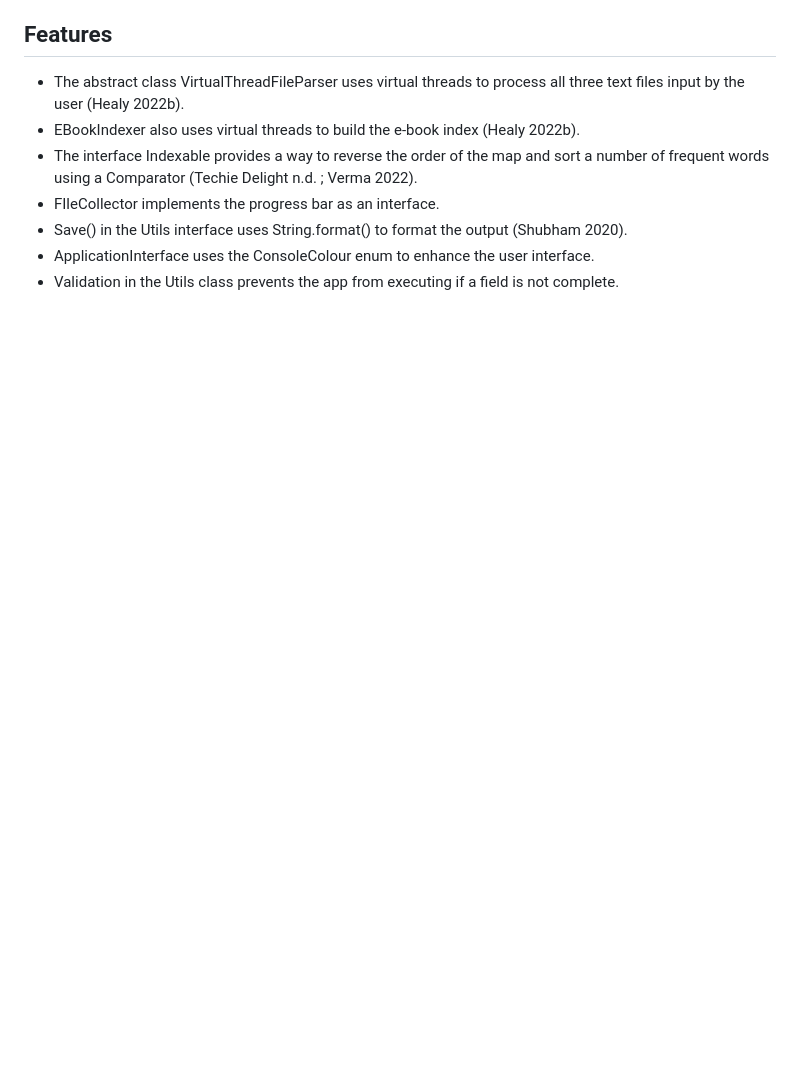
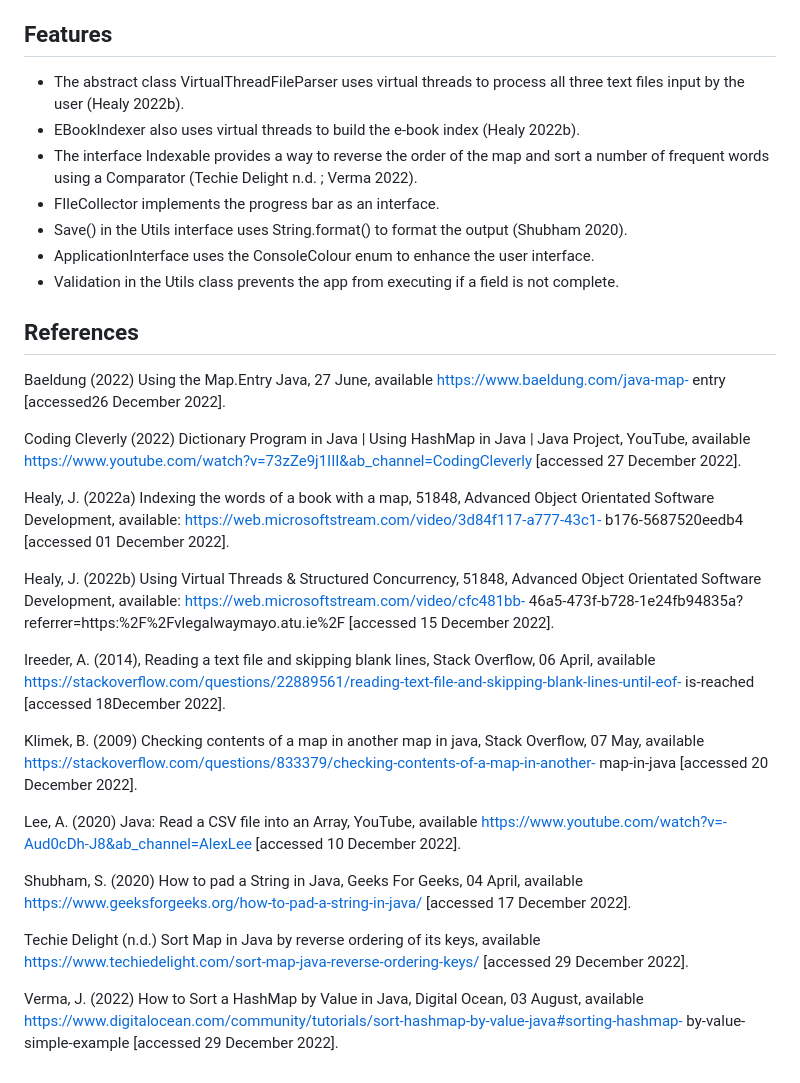
Before and after one commit to mpaclarke/IndexingAPI, a Markdown page: README.md, the part around the change. Rendered like a GitHub page; blank space fills up the shorter version.

```diff
--- a/README.md
+++ b/README.md
@@ -49,3 +49,24 @@ Each module provides a function that is accessible to other modules (classes) th
 - Save() in the Utils interface uses String.format() to format the output (Shubham 2020).
 - ApplicationInterface uses the ConsoleColour enum to enhance the user interface.
 - Validation in the Utils class prevents the app from executing if a field is not complete.
+
+## References
+Baeldung (2022) Using the Map.Entry Java, 27 June, available https://www.baeldung.com/java-map- entry [accessed26 December 2022].
+
+Coding Cleverly (2022) Dictionary Program in Java | Using HashMap in Java | Java Project, YouTube, available https://www.youtube.com/watch?v=73zZe9j1III&ab_channel=CodingCleverly [accessed 27 December 2022].
+
+Healy, J. (2022a) Indexing the words of a book with a map, 51848, Advanced Object Orientated Software Development, available: https://web.microsoftstream.com/video/3d84f117-a777-43c1- b176-5687520eedb4 [accessed 01 December 2022].
+
+Healy, J. (2022b) Using Virtual Threads & Structured Concurrency, 51848, Advanced Object Orientated Software Development, available: https://web.microsoftstream.com/video/cfc481bb- 46a5-473f-b728-1e24fb94835a?referrer=https:%2F%2Fvlegalwaymayo.atu.ie%2F [accessed 15 December 2022].
+
+Ireeder, A. (2014), Reading a text file and skipping blank lines, Stack Overflow, 06 April, available https://stackoverflow.com/questions/22889561/reading-text-file-and-skipping-blank-lines-until-eof- is-reached [accessed 18December 2022].
+
+Klimek, B. (2009) Checking contents of a map in another map in java, Stack Overflow, 07 May, available https://stackoverflow.com/questions/833379/checking-contents-of-a-map-in-another- map-in-java [accessed 20 December 2022].
+
+Lee, A. (2020) Java: Read a CSV file into an Array, YouTube, available https://www.youtube.com/watch?v=-Aud0cDh-J8&ab_channel=AlexLee [accessed 10 December 2022].
+
+Shubham, S. (2020) How to pad a String in Java, Geeks For Geeks, 04 April, available https://www.geeksforgeeks.org/how-to-pad-a-string-in-java/ [accessed 17 December 2022].
+
+Techie Delight (n.d.) Sort Map in Java by reverse ordering of its keys, available https://www.techiedelight.com/sort-map-java-reverse-ordering-keys/ [accessed 29 December 2022].
+
+Verma, J. (2022) How to Sort a HashMap by Value in Java, Digital Ocean, 03 August, available https://www.digitalocean.com/community/tutorials/sort-hashmap-by-value-java#sorting-hashmap- by-value-simple-example [accessed 29 December 2022].
```
